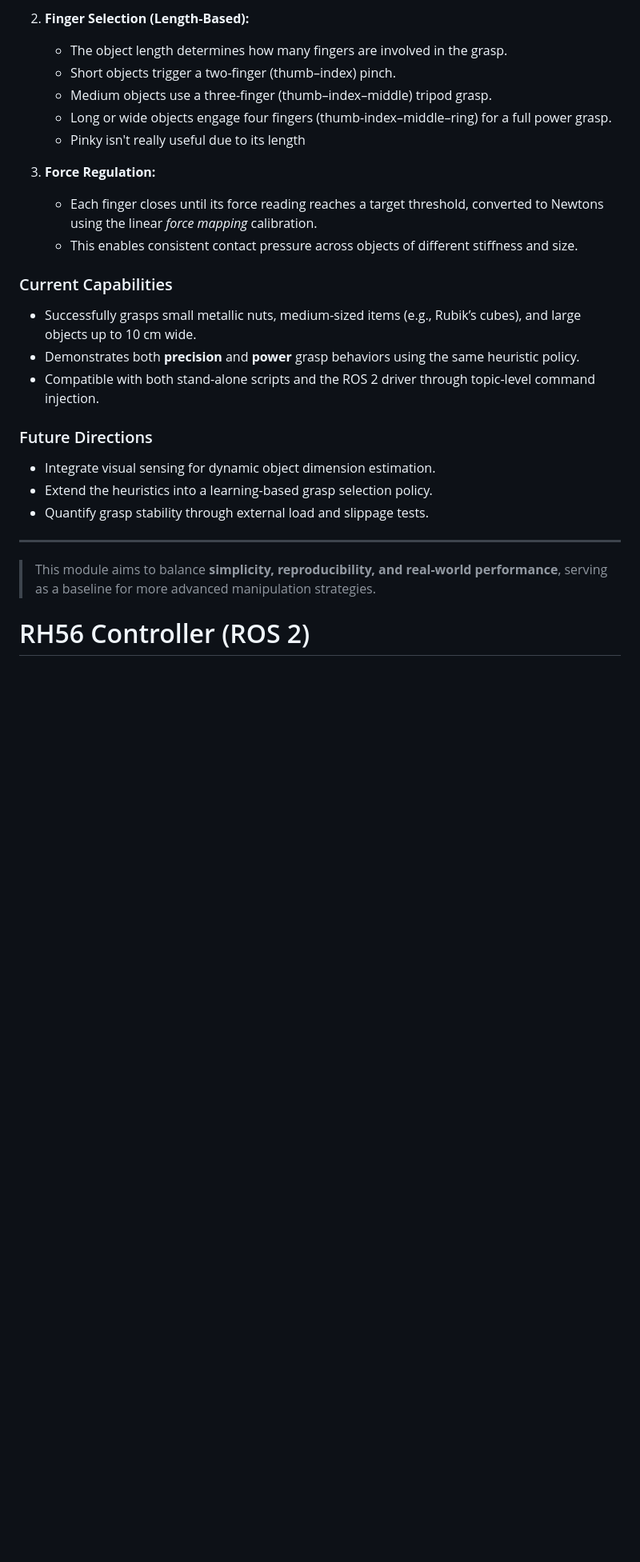
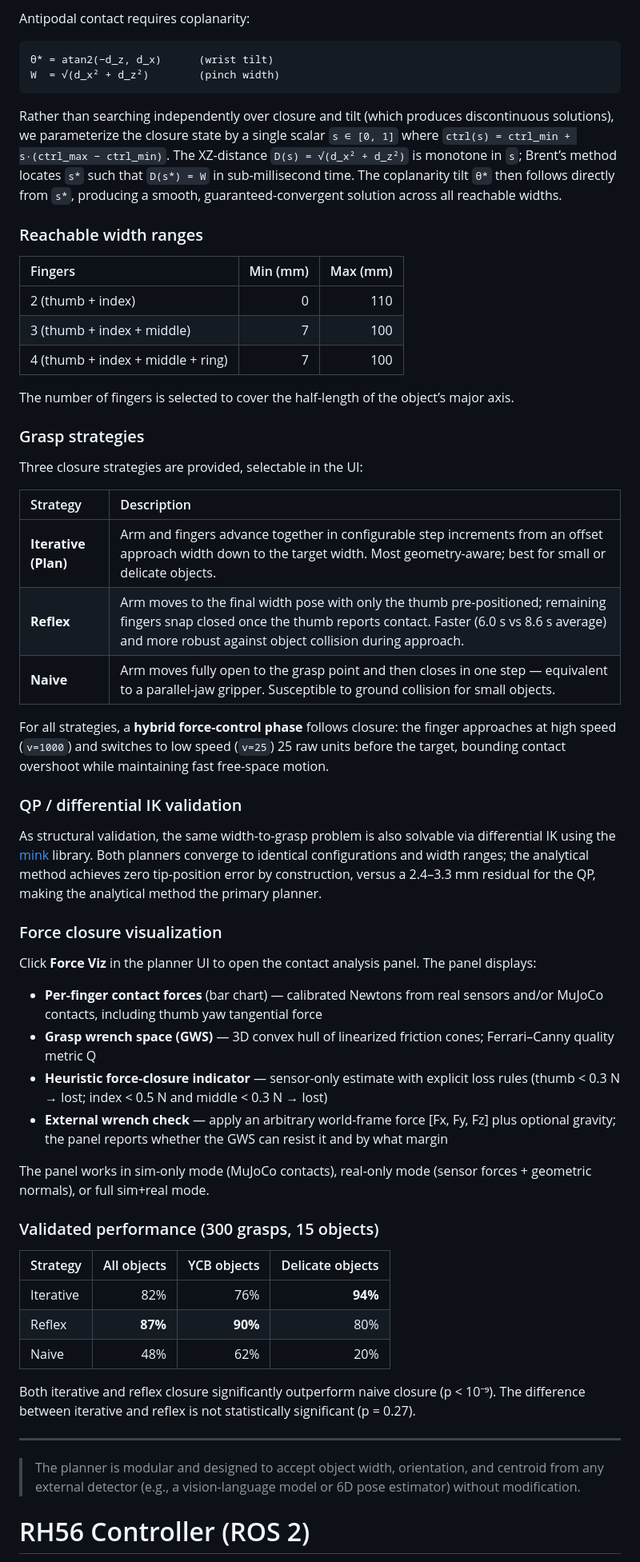
Before and after one commit to correlllab/rh56_controller, a Markdown page: README.md, the part around one of its changes. Shown at 80% size. Drawn GitHub-style; blank space fills up the shorter version.

````diff
--- a/README.md
+++ b/README.md
@@ -284,31 +272,68 @@ By keeping the thumb rotation fixed and varying only the **thumb bend angle** an
 
-2. **Finger Selection (Length-Based):**
-   - The object length determines how many fingers are involved in the grasp.
-   - Short objects trigger a two-finger (thumb–index) pinch.
-   - Medium objects use a three-finger (thumb–index–middle) tripod grasp.
-   - Long or wide objects engage four fingers (thumb-index–middle–ring) for a full power grasp.
-   - Pinky isn't really useful due to its length
+Antipodal contact requires coplanarity:
 
-3. **Force Regulation:**
-   - Each finger closes until its force reading reaches a target threshold, converted to Newtons using the linear *force mapping* calibration.
-   - This enables consistent contact pressure across objects of different stiffness and size.
+```
+θ* = atan2(−d_z, d_x)      (wrist tilt)
+W  = √(d_x² + d_z²)        (pinch width)
+```
 
+Rather than searching independently over closure and tilt (which produces discontinuous solutions), we parameterize the closure state by a single scalar `s ∈ [0, 1]` where `ctrl(s) = ctrl_min + s·(ctrl_max − ctrl_min)`.
+The XZ-distance `D(s) = √(d_x² + d_z²)` is monotone in `s`; Brent’s method locates `s*` such that `D(s*) = W` in sub-millisecond time.
+The coplanarity tilt `θ*` then follows directly from `s*`, producing a smooth, guaranteed-convergent solution across all reachable widths.
 
-### Current Capabilities
+### Reachable width ranges
 
-- Successfully grasps small metallic nuts, medium-sized items (e.g., Rubik’s cubes), and large objects up to 10 cm wide.
-- Demonstrates both **precision** and **power** grasp behaviors using the same heuristic policy.
-- Compatible with both stand-alone scripts and the ROS 2 driver through topic-level command injection.
+| Fingers | Min (mm) | Max (mm) |
+|:--|--:|--:|
+| 2 (thumb + index) | 0 | 110 |
+| 3 (thumb + index + middle) | 7 | 100 |
+| 4 (thumb + index + middle + ring) | 7 | 100 |
 
-### Future Directions
+The number of fingers is selected to cover the half-length of the object’s major axis.
 
-- Integrate visual sensing for dynamic object dimension estimation.
-- Extend the heuristics into a learning-based grasp selection policy.
-- Quantify grasp stability through external load and slippage tests.
+### Grasp strategies
+
+Three closure strategies are provided, selectable in the UI:
+
+| Strategy | Description |
+|:--|:--|
+| **Iterative (Plan)** | Arm and fingers advance together in configurable step increments from an offset approach width down to the target width. Most geometry-aware; best for small or delicate objects. |
+| **Reflex** | Arm moves to the final width pose with only the thumb pre-positioned; remaining fingers snap closed once the thumb reports contact. Faster (6.0 s vs 8.6 s average) and more robust against object collision during approach. |
+| **Naive** | Arm moves fully open to the grasp point and then closes in one step — equivalent to a parallel-jaw gripper. Susceptible to ground collision for small objects. |
+
+For all strategies, a **hybrid force-control phase** follows closure: the finger approaches at high speed (`v=1000`) and switches to low speed (`v=25`) 25 raw units before the target, bounding contact overshoot while maintaining fast free-space motion.
+
+### QP / differential IK validation
+
+As structural validation, the same width-to-grasp problem is also solvable via differential IK using the [mink](https://github.com/kevinzakka/mink) library.
+Both planners converge to identical configurations and width ranges; the analytical method achieves zero tip-position error by construction, versus a 2.4–3.3 mm residual for the QP, making the analytical method the primary planner.
+
+### Force closure visualization
+
+Click **Force Viz** in the planner UI to open the contact analysis panel.
+The panel displays:
+
+- **Per-finger contact forces** (bar chart) — calibrated Newtons from real sensors and/or MuJoCo contacts, including thumb yaw tangential force
+- **Grasp wrench space (GWS)** — 3D convex hull of linearized friction cones; Ferrari–Canny quality metric Q
+- **Heuristic force-closure indicator** — sensor-only estimate with explicit loss rules (thumb < 0.3 N → lost; index < 0.5 N and middle < 0.3 N → lost)
+- **External wrench check** — apply an arbitrary world-frame force [Fx, Fy, Fz] plus optional gravity; the panel reports whether the GWS can resist it and by what margin
+
+The panel works in sim-only mode (MuJoCo contacts), real-only mode (sensor forces + geometric normals), or full sim+real mode.
+
+### Validated performance (300 grasps, 15 objects)
+
+| Strategy | All objects | YCB objects | Delicate objects |
+|:--|--:|--:|--:|
+| Iterative | 82% | 76% | **94%** |
+| Reflex | **87%** | **90%** | 80% |
+| Naive | 48% | 62% | 20% |
+
+Both iterative and reflex closure significantly outperform naive closure (p < 10⁻⁹).
+The difference between iterative and reflex is not statistically significant (p = 0.27).
 
 ---
 
-> This module aims to balance **simplicity, reproducibility, and real-world performance**, serving as a baseline for more advanced manipulation strategies.
+> The planner is modular and designed to accept object width, orientation, and centroid from any external detector (e.g., a vision-language model or 6D pose estimator) without modification.
 
 
 # RH56 Controller (ROS 2)
````
Also changed, not shown: other parts of README.md (+30 -42 lines), README_REAL.md (+33 -3 lines), README_SIM.md (+50 -32 lines).
